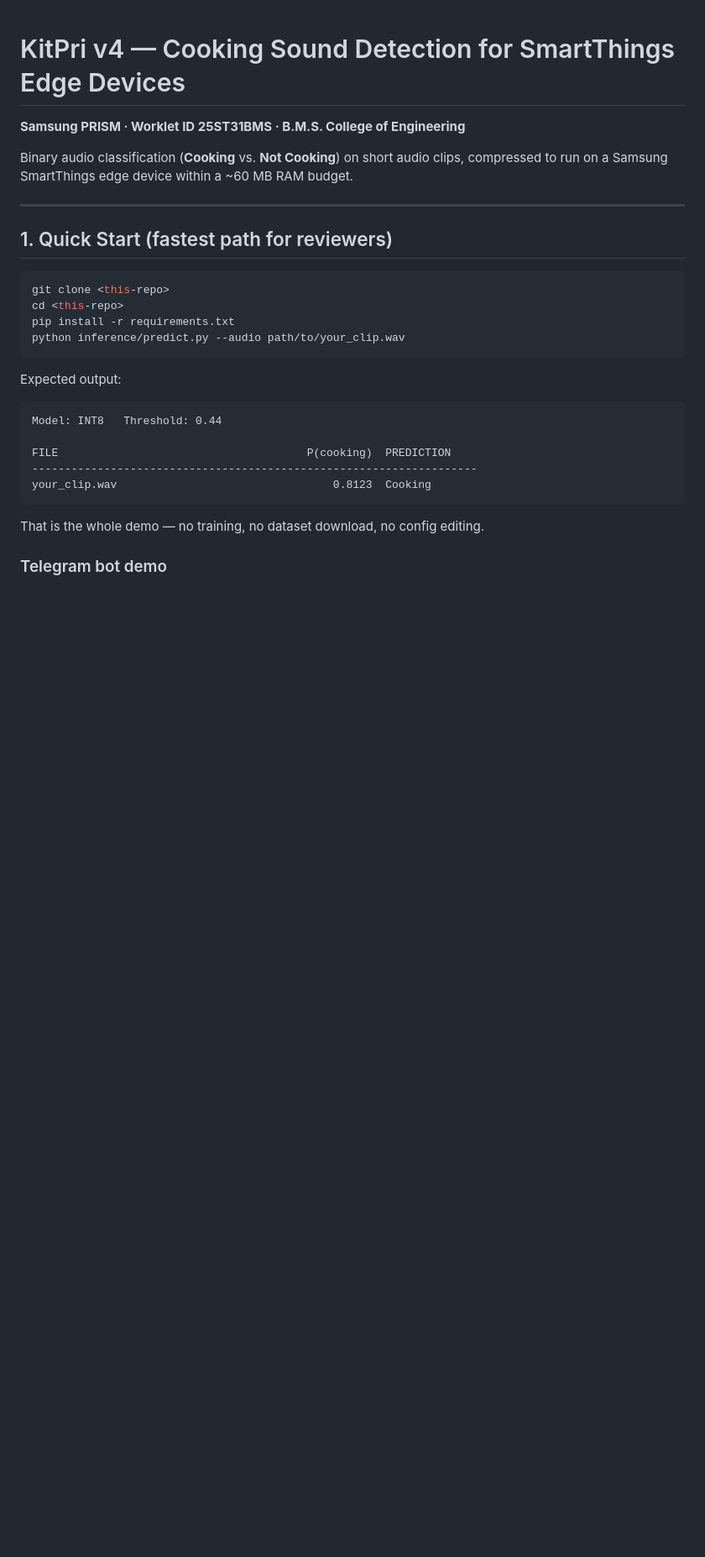
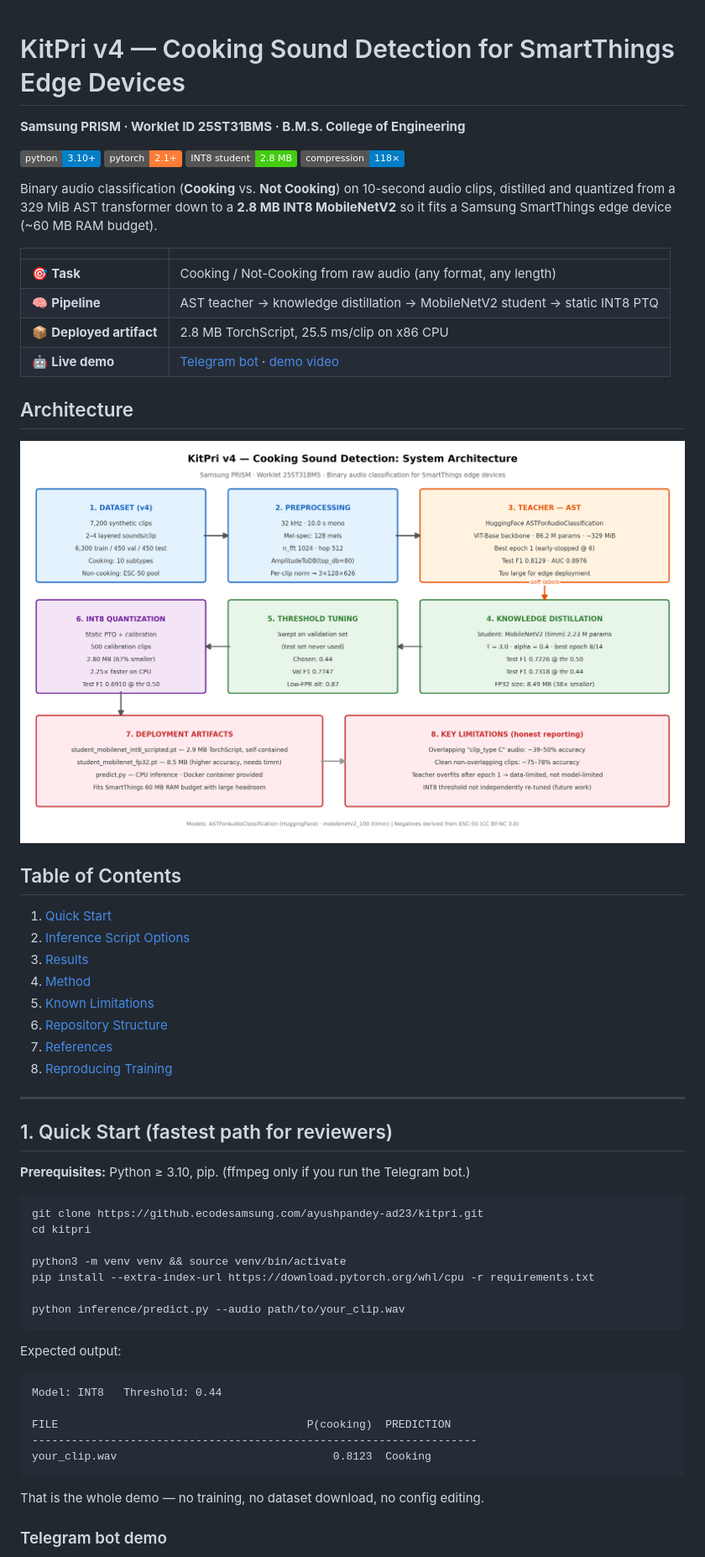
Before and after one commit to ayushpandey0201/kitpribot, a Markdown page: README.md, the part around one of its changes. Shown at 84% size. Drawn GitHub-style; badges without logos; blank space fills up the shorter version.

````diff
--- a/README.md
+++ b/README.md
@@ -2,17 +2,47 @@
 
 **Samsung PRISM · Worklet ID 25ST31BMS · B.M.S. College of Engineering**
 
-Binary audio classification (**Cooking** vs. **Not Cooking**) on short audio clips,
-compressed to run on a Samsung SmartThings edge device within a ~60 MB RAM budget.
+![Python](https://img.shields.io/badge/python-3.10%2B-blue) ![PyTorch](https://img.shields.io/badge/pytorch-2.1%2B-orange) ![Model](https://img.shields.io/badge/INT8%20student-2.8%20MB-success) ![Compression](https://img.shields.io/badge/compression-118%C3%97-informational)
+
+Binary audio classification (**Cooking** vs. **Not Cooking**) on 10-second audio
+clips, distilled and quantized from a 329 MiB AST transformer down to a **2.8 MB
+INT8 MobileNetV2** so it fits a Samsung SmartThings edge device (~60 MB RAM budget).
+
+| | |
+|---|---|
+| 🎯 **Task** | Cooking / Not-Cooking from raw audio (any format, any length) |
+| 🧠 **Pipeline** | AST teacher → knowledge distillation → MobileNetV2 student → static INT8 PTQ |
+| 📦 **Deployed artifact** | 2.8 MB TorchScript, 25.5 ms/clip on x86 CPU |
+| 🤖 **Live demo** | [Telegram bot](telegram_bot/README.md) · [demo video](docs/demo/KitPri_v4_Demo.mp4) |
+
+## Architecture
+
+![Architecture diagram](docs/architecture_diagram.png)
+
+## Table of Contents
+
+1. [Quick Start](#1-quick-start-fastest-path-for-reviewers)
+2. [Inference Script Options](#2-inference-script-options)
+3. [Results](#3-results)
+4. [Method](#4-method)
+5. [Known Limitations](#5-known-limitations)
+6. [Repository Structure](#6-repository-structure)
+7. [References](#7-references)
+8. [Reproducing Training](#8-reproducing-training)
 
 ---
 
 ## 1. Quick Start (fastest path for reviewers)
 
+**Prerequisites:** Python ≥ 3.10, pip. (ffmpeg only if you run the Telegram bot.)
+
 ```bash
-git clone <this-repo>
-cd <this-repo>
-pip install -r requirements.txt
+git clone https://github.ecodesamsung.com/ayushpandey-ad23/kitpri.git
+cd kitpri
+
+python3 -m venv venv && source venv/bin/activate
+pip install --extra-index-url https://download.pytorch.org/whl/cpu -r requirements.txt
+
 python inference/predict.py --audio path/to/your_clip.wav
 ```
 
````
Also changed, not shown: other parts of README.md (+48 -14 lines).
